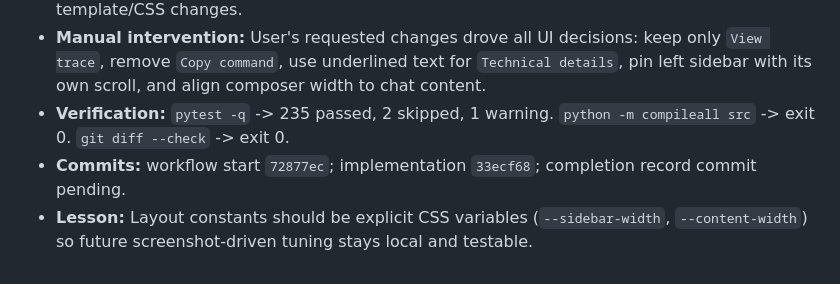
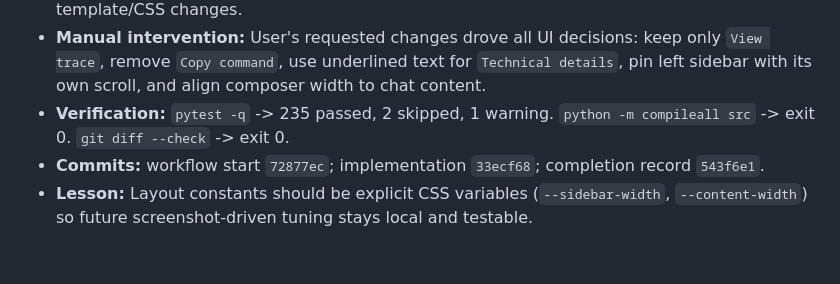
Before and after one commit to ZClucky-123/Harness, a Markdown page: AGENT_LOG.md, the part around the change. GitHub-like rendering.

Commit message:
docs: backfill task 12 record hashes
subagent: Codex(main)

manual: user required completed tasks in PLAN.md to include commit hashes

```diff
--- a/AGENT_LOG.md
+++ b/AGENT_LOG.md
@@ -88,5 +88,5 @@
 - **Subagent output key fragments:** No delegated subagent output. `Codex(main)` wrote failing web integration assertions, observed the expected red tests, then implemented the minimal template/CSS changes.
 - **Manual intervention:** User's requested changes drove all UI decisions: keep only `View trace`, remove `Copy command`, use underlined text for `Technical details`, pin left sidebar with its own scroll, and align composer width to chat content.
 - **Verification:** `pytest -q` -> 235 passed, 2 skipped, 1 warning. `python -m compileall src` -> exit 0. `git diff --check` -> exit 0.
-- **Commits:** workflow start `72877ec`; implementation `33ecf68`; completion record commit pending.
+- **Commits:** workflow start `72877ec`; implementation `33ecf68`; completion record `543f6e1`.
 - **Lesson:** Layout constants should be explicit CSS variables (`--sidebar-width`, `--content-width`) so future screenshot-driven tuning stays local and testable.
```
Also changed, not shown: PLAN.md (+1 -1 lines).
